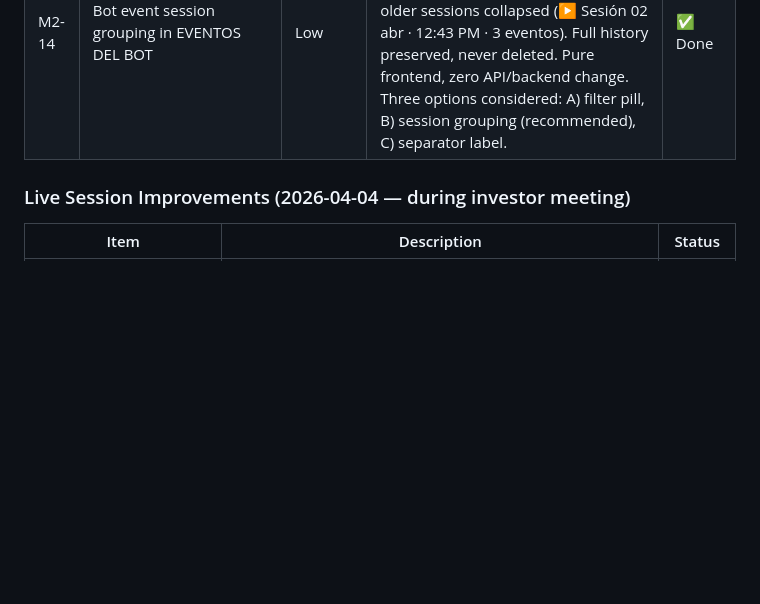
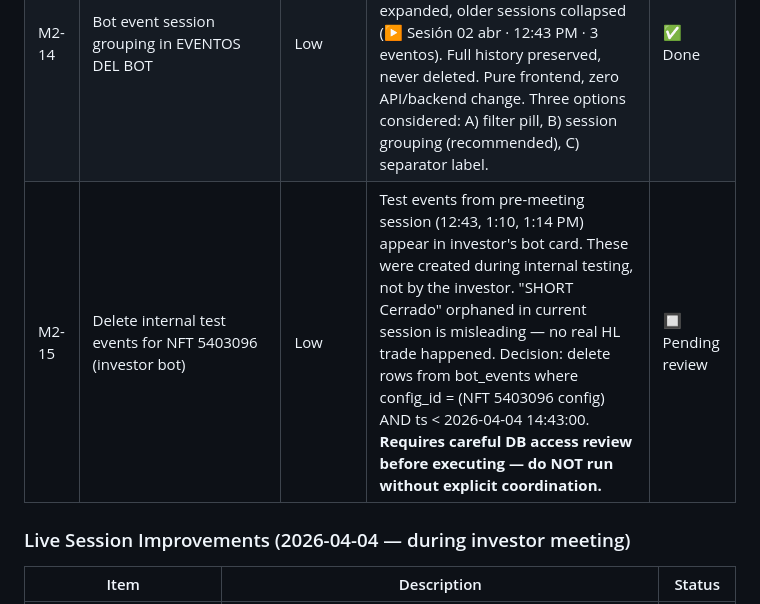
Before and after one commit to infornet1/trading, a Markdown page: lp_hedge_backtest/MEETING2_PREP.md, the part around the change. Rendered like a GitHub page; blank space fills up the shorter version.

Commit message:
Docs: add M2-15 test event cleanup as pending careful review
Orphaned 'SHORT Cerrado' in investor bot card from pre-meeting testing.
Flagged for DB delete (bot_events before 14:43 for NFT 5403096 config).
Marked as requires explicit coordination before executing.

Co-Authored-By: Claude Sonnet 4.6 <noreply@anthropic.com>

```diff
--- a/lp_hedge_backtest/MEETING2_PREP.md
+++ b/lp_hedge_backtest/MEETING2_PREP.md
@@ -153,6 +153,7 @@ by bot code. This means they execute even if the bot process is down.
 | M2-8 | Orphan order cleanup audit | Medium | Resilience — verify TPs cancel on SL and vice versa | 🔲 |
 | M2-12 | Frontend restart/maintenance guard | Low | UX resilience — auto-detect API unavailability, show non-dismissible "Reconnecting…" overlay + disable all interactive elements (buttons/forms) during maintenance flag or outage. Reuses existing `/status/maintenance` poll. Two layers: (1) maintenance flag disables UI, (2) 2x consecutive health check fails triggers overlay. Frontend only, zero backend change, zero restart needed. | 🔲 |
 | M2-14 | Bot event session grouping in EVENTOS DEL BOT | Low | Events accumulate across test + live sessions — investors see confusing mixed history. Group by "Bot Iniciado" boundary: latest session expanded, older sessions collapsed (▶ Sesión 02 abr · 12:43 PM · 3 eventos). Full history preserved, never deleted. Pure frontend, zero API/backend change. Three options considered: A) filter pill, B) session grouping (recommended), C) separator label. | ✅ Done |
+| M2-15 | Delete internal test events for NFT 5403096 (investor bot) | Low | Test events from pre-meeting session (12:43, 1:10, 1:14 PM) appear in investor's bot card. These were created during internal testing, not by the investor. "SHORT Cerrado" orphaned in current session is misleading — no real HL trade happened. Decision: delete rows from bot_events where config_id = (NFT 5403096 config) AND ts < 2026-04-04 14:43:00. **Requires careful DB access review before executing — do NOT run without explicit coordination.** | 🔲 Pending review |
 
 ### Live Session Improvements (2026-04-04 — during investor meeting)
 
```
